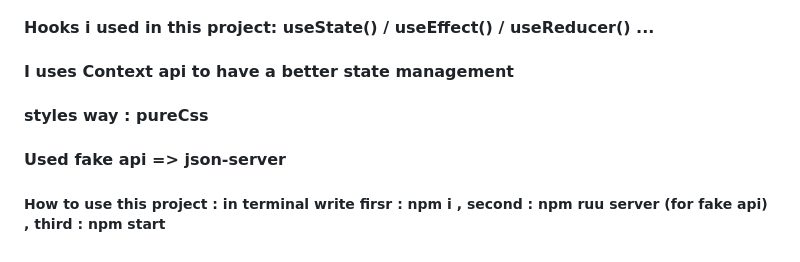
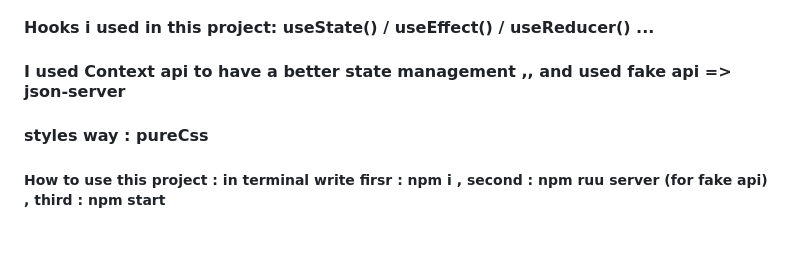
Before and after one commit to Sntsayi/React-Quiz, a Markdown page: README.md, the part around the change. GitHub-like rendering.

```diff
--- a/README.md
+++ b/README.md
@@ -3,9 +3,8 @@
 #### I saw this project in Jonas Schmedtmann ReactJs course and i craete it from zero and also develop it and add some features like another context api and dark/light mode and responsives all pages
 
 #### Hooks i used in this project: useState() / useEffect() / useReducer() ...
-#### I uses Context api to have a better state management
+#### I used Context api to have a better state management ,, and used fake api => json-server
 #### styles way : pureCss
-#### Used fake api => json-server
 ##### How to use this project : in terminal write firsr : npm i , second : npm ruu server (for fake api) , third : npm start
 
 <!-- This project was bootstrapped with [Create React App](https://github.com/facebook/create-react-app).
```
